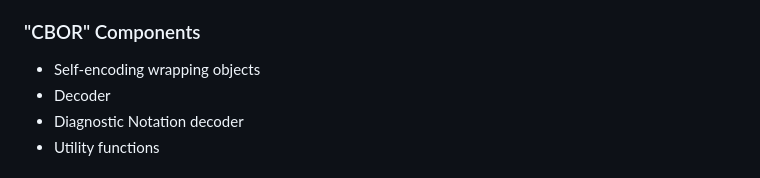
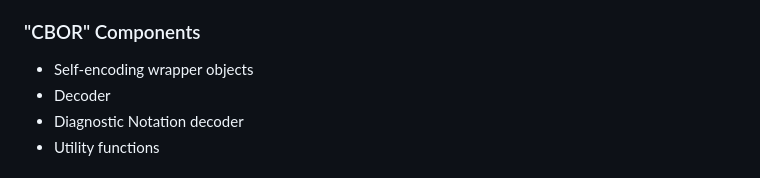
Before and after one commit to cyberphone/CBOR.js, a Markdown page: README.md, the part around the change. Drawn GitHub-style.

```diff
--- a/README.md
+++ b/README.md
@@ -22,7 +22,7 @@ types like `undefined` and binary data beyond `Uint8Array`.
 See also: [CBOR Everywhere](https://github.com/cyberphone/cbor-everywhere/).
 
 ### "CBOR" Components
-- Self-encoding wrapping objects
+- Self-encoding wrapper objects
 - Decoder
 - Diagnostic Notation decoder
 - Utility functions
```
